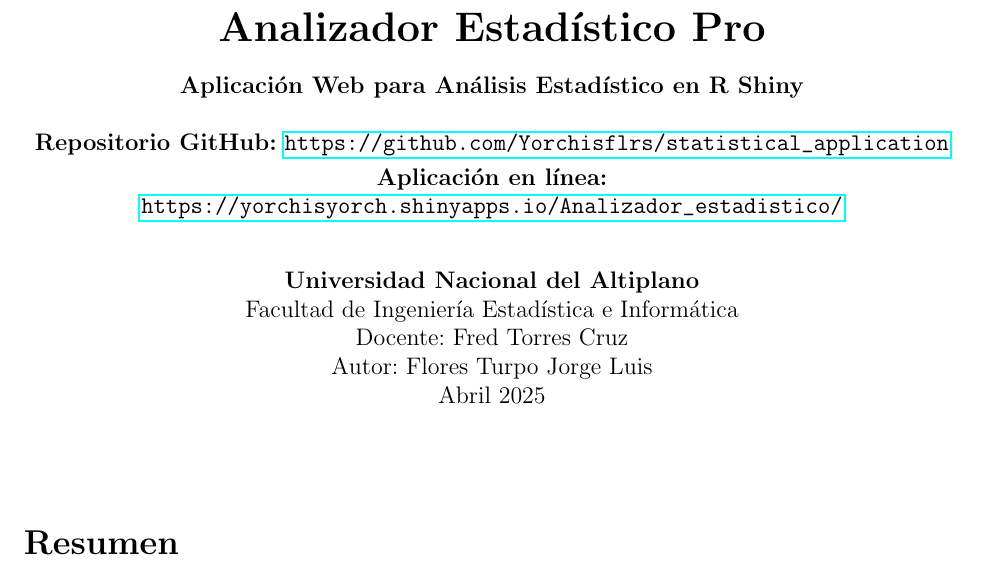
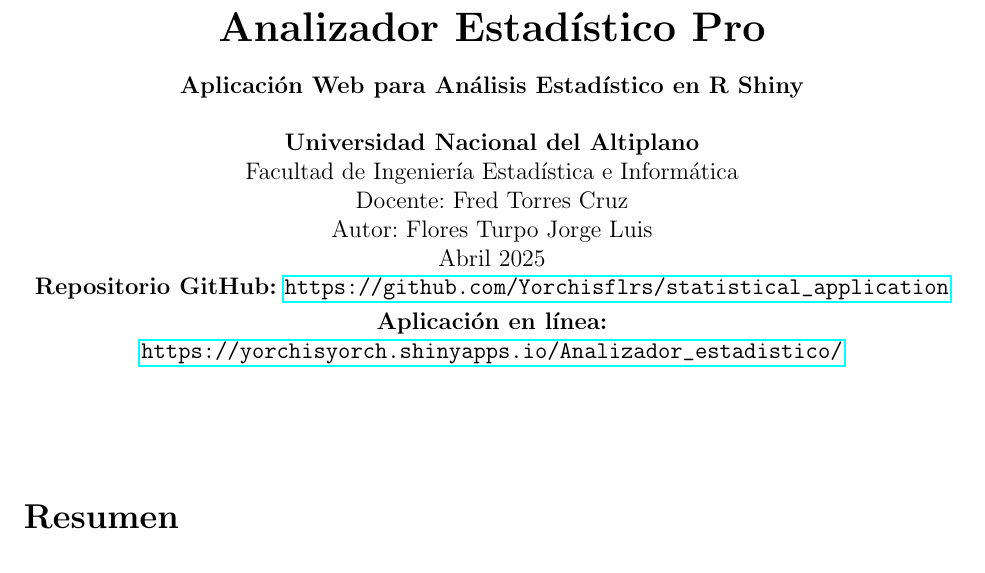
Before and after one commit to Yorchisflrs/statistical_application, a LaTeX document (main.tex): part of page 1 of 10, cut so that both start at the same text. Compiled offline with pdfLaTeX.

Commit message:
proyecto terminado

```diff
--- a/main.tex
+++ b/main.tex
@@ -26,9 +26,10 @@
     \vspace{2mm}
     \textbf{Aplicación Web para Análisis Estadístico en R Shiny} \\[5mm]
 
+    \textbf{Universidad Nacional del Altiplano} \\ Facultad de Ingeniería Estadística e Informática \\ Docente: Fred Torres Cruz \\ Autor: Flores Turpo Jorge Luis \\ Abril 2025
+
     \textbf{Repositorio GitHub:} \url{https://github.com/Yorchisflrs/statistical_application} \\[1mm]
     \textbf{Aplicación en línea:} \url{https://yorchisyorch.shinyapps.io/Analizador_estadistico/} \\[8mm]
-    \textbf{Universidad Nacional del Altiplano} \\ Facultad de Ingeniería Estadística e Informática \\ Docente: Fred Torres Cruz \\ Autor: Flores Turpo Jorge Luis \\ Abril 2025
 \end{center}
 
 \vspace{8mm}
```
Also changed, not shown: 5 other files.
